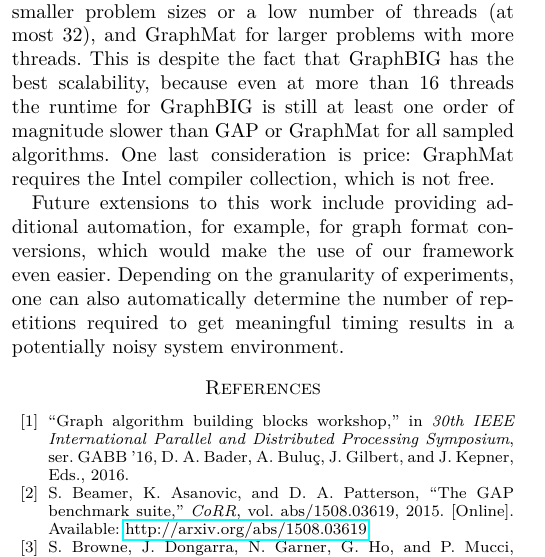
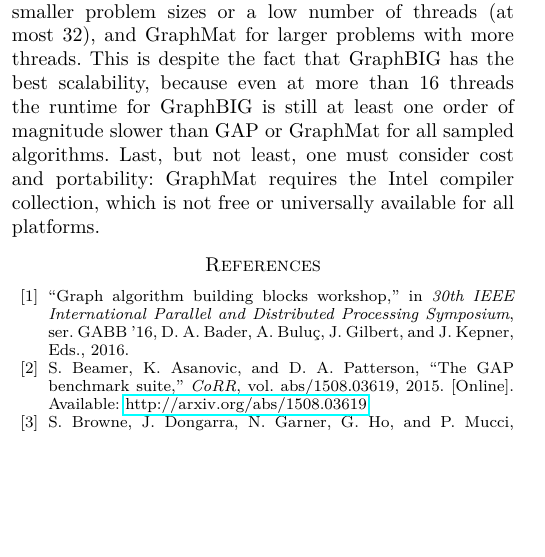
Before and after one commit to HPCL/easy-parallel-graph, a LaTeX paper (papers/publication/paper-pollard.tex): part of one column of page 8 of 9, cut so that both start at the same text, the shorter picture padded with empty space. Compiled offline with pdfLaTeX; a missing font is replaced by an installed copy or a similar font; a LaTeX package or settings file that is missing is left out.

Commit message:
conclusion edits

```diff
--- a/papers/publication/paper-pollard.tex
+++ b/papers/publication/paper-pollard.tex
@@ -465,9 +465,7 @@ One overarching issue with these software packages is the speed at which they ch
 \section{Conclusion}
 We have presented a tool called \emph{easy-parallel-graph\mbox{-\textasteriskcentered}}, where \textasteriskcentered $\ = $ installer, comparator, performance analyzer, dataset homogenizer, or performance visualizer. This framework can analyze both power consumption and the two fundamental phases of execution: data structure construction and algorithm execution. While the comparison presented here can help one choose among alternatives for the selected packages and algorithms, the problem of selecting a graph processing framework for a given large-scale problem remains far from simple. Furthermore, increasing hardware heterogeneity demands performance analysis be easily repeatable on the target architecture. Because of this, our framework is designed to be easy to use and we make our code freely available at \url{https://github.com/HPCL/easy-parallel-graph} to encourage further experimentation.
 
-Overall, the GAP Benchmark Suite was the best-performing system across the given datasets though not the most scalable for the graphs used in this study (at most $2^{22}$ vertices). In addition, GAP is the most recent project and also the most robust in terms of the input graphs accepted. Thus, we recommend graph processing algorithm designers compare their BFS implementations to the Graph500 for BFS, GAP Benchmark Suite for smaller problem sizes or a low number of threads (at most 32), and GraphMat for larger problems with more threads. This is despite the fact that GraphBIG has the best scalability, because even at more than 16 threads the runtime for GraphBIG is still at least one order of magnitude slower than GAP or GraphMat for all sampled algorithms. One last consideration is price: GraphMat requires the Intel compiler collection, which is not free.
-
-Future extensions to this work include providing additional automation, for example, for graph format conversions, which would make the use of our framework even easier. Depending on the granularity of experiments, one can also automatically determine the number of repetitions required to get meaningful timing results in a potentially noisy system environment.
+Overall, the GAP Benchmark Suite was the best-performing system across the given datasets though not the most scalable for the graphs used in this study (at most $2^{22}$ vertices). In addition, GAP is the most recent project and also the most robust in terms of the input graphs accepted. Thus, we recommend graph processing algorithm designers compare their BFS implementations to the Graph500 for BFS, GAP Benchmark Suite for smaller problem sizes or a low number of threads (at most 32), and GraphMat for larger problems with more threads. This is despite the fact that GraphBIG has the best scalability, because even at more than 16 threads the runtime for GraphBIG is still at least one order of magnitude slower than GAP or GraphMat for all sampled algorithms. Last, but not least, one must consider cost and portability: GraphMat requires the Intel compiler collection, which is not free or universally available for all platforms.
 
 \bibliographystyle{IEEEtranS}
 \bibliography{../drp}
```
